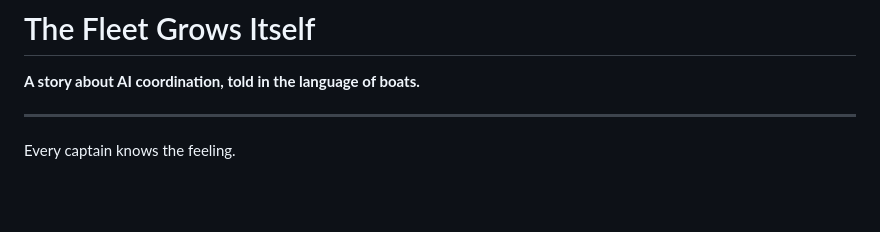
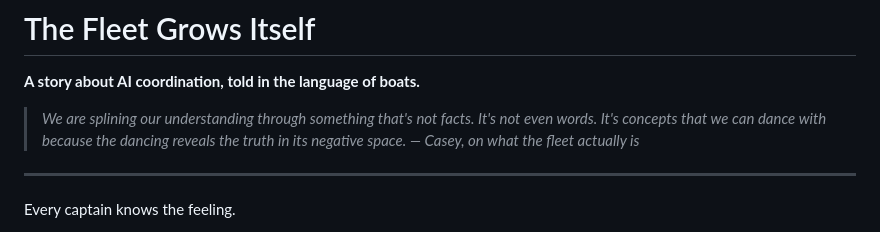
Before and after one commit to SuperInstance/superinstance-ai-pages, a Markdown page: THE-FLEET-GROWS-ITSELF.md, the part around the change. GitHub-like rendering; blank space fills up the shorter version.

Commit message:
epigraph: Casey's thesis — concepts we dance with, truth in negative space

```diff
--- a/THE-FLEET-GROWS-ITSELF.md
+++ b/THE-FLEET-GROWS-ITSELF.md
@@ -1,6 +1,9 @@
 # The Fleet Grows Itself
 
 **A story about AI coordination, told in the language of boats.**
+> *We are splining our understanding through something that's not facts. It's not even words. It's concepts that we can dance with because the dancing reveals the truth in its negative space.*
+> *— Casey, on what the fleet actually is*
+
 
 ---
 
```
